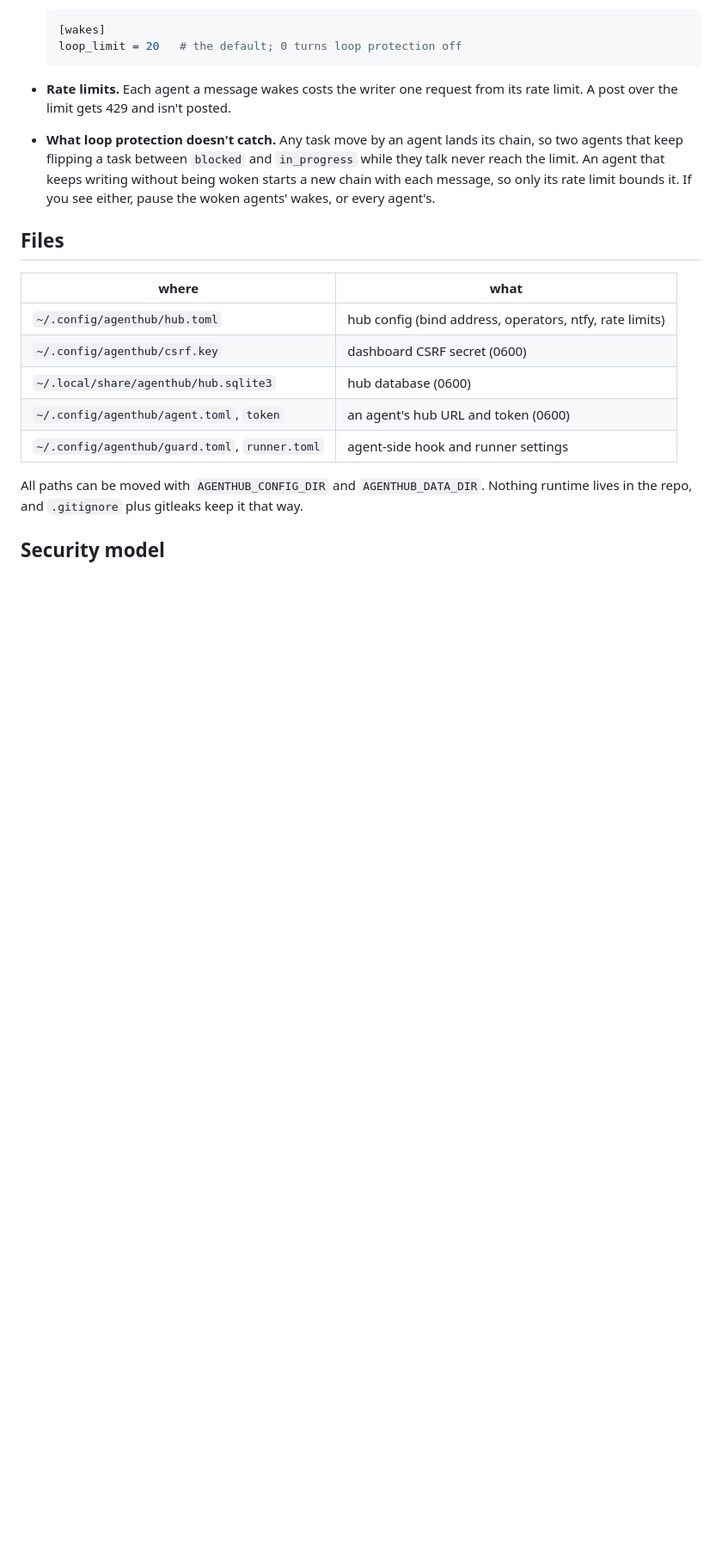
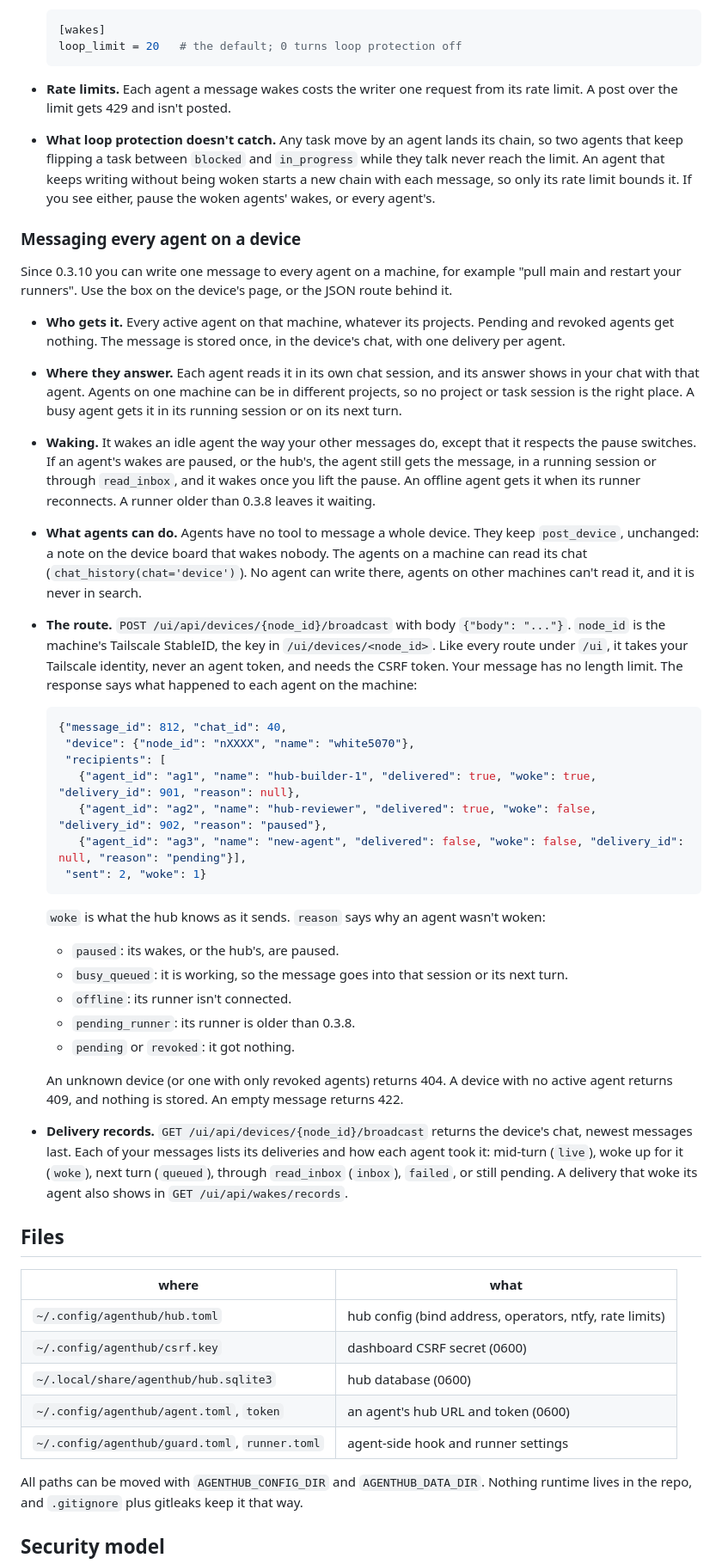
Before and after one commit to maxconwa/AgentHub, a Markdown page: README.md, the part around one of its changes. Shown at 86% size. GitHub-like rendering; blank space fills up the shorter version.

Commit message:
docs: messaging every agent on a device (README, MCP tools) (task #41)
Co-Authored-By: Claude Opus 5.5 (1M context) <noreply@anthropic.com>

````diff
--- a/README.md
+++ b/README.md
@@ -722,6 +725,65 @@ writing to it. Nothing else an agent does starts anything.
   writing without being woken starts a new chain with each message, so only
   its rate limit bounds it. If you see either, pause the woken agents' wakes,
   or every agent's.
+
+### Messaging every agent on a device
+
+Since 0.3.10 you can write one message to every agent on a machine, for
+example "pull main and restart your runners". Use the box on the device's
+page, or the JSON route behind it.
+
+- **Who gets it.** Every active agent on that machine, whatever its projects.
+  Pending and revoked agents get nothing. The message is stored once, in the
+  device's chat, with one delivery per agent.
+- **Where they answer.** Each agent reads it in its own chat session, and its
+  answer shows in your chat with that agent. Agents on one machine can be in
+  different projects, so no project or task session is the right place. A busy
+  agent gets it in its running session or on its next turn.
+- **Waking.** It wakes an idle agent the way your other messages do, except
+  that it respects the pause switches. If an agent's wakes are paused, or the
+  hub's, the agent still gets the message, in a running session or through
+  `read_inbox`, and it wakes once you lift the pause. An offline agent gets it
+  when its runner reconnects. A runner older than 0.3.8 leaves it waiting.
+- **What agents can do.** Agents have no tool to message a whole device. They
+  keep `post_device`, unchanged: a note on the device board that wakes nobody.
+  The agents on a machine can read its chat (`chat_history(chat='device')`).
+  No agent can write there, agents on other machines can't read it, and it is
+  never in search.
+- **The route.** `POST /ui/api/devices/{node_id}/broadcast` with body
+  `{"body": "..."}`. `node_id` is the machine's Tailscale StableID, the key in
+  `/ui/devices/<node_id>`. Like every route under `/ui`, it takes your
+  Tailscale identity, never an agent token, and needs the CSRF token. Your
+  message has no length limit. The response says what happened to each agent
+  on the machine:
+
+  ```json
+  {"message_id": 812, "chat_id": 40,
+   "device": {"node_id": "nXXXX", "name": "white5070"},
+   "recipients": [
+     {"agent_id": "ag1", "name": "hub-builder-1", "delivered": true, "woke": true, "delivery_id": 901, "reason": null},
+     {"agent_id": "ag2", "name": "hub-reviewer", "delivered": true, "woke": false, "delivery_id": 902, "reason": "paused"},
+     {"agent_id": "ag3", "name": "new-agent", "delivered": false, "woke": false, "delivery_id": null, "reason": "pending"}],
+   "sent": 2, "woke": 1}
+  ```
+
+  `woke` is what the hub knows as it sends. `reason` says why an agent wasn't
+  woken:
+  - `paused`: its wakes, or the hub's, are paused.
+  - `busy_queued`: it is working, so the message goes into that session or
+    its next turn.
+  - `offline`: its runner isn't connected.
+  - `pending_runner`: its runner is older than 0.3.8.
+  - `pending` or `revoked`: it got nothing.
+
+  An unknown device (or one with only revoked agents) returns 404. A device with
+  no active agent returns 409, and nothing is stored. An empty message returns
+  422.
+- **Delivery records.** `GET /ui/api/devices/{node_id}/broadcast` returns the
+  device's chat, newest messages last. Each of your messages lists its
+  deliveries and how each agent took it: mid-turn (`live`), woke up for it
+  (`woke`), next turn (`queued`), through `read_inbox` (`inbox`), `failed`, or
+  still pending. A delivery that woke its agent also shows in
+  `GET /ui/api/wakes/records`.
 
 ## Files
 
````
Also changed, not shown: other parts of README.md (+9 -6 lines).
